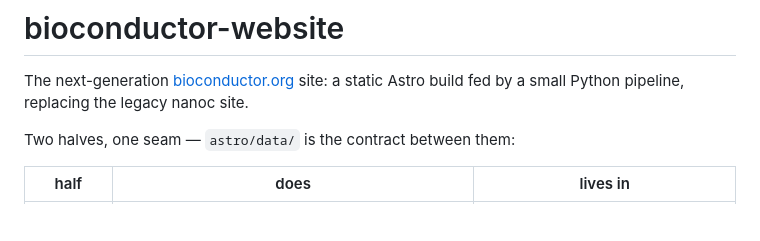
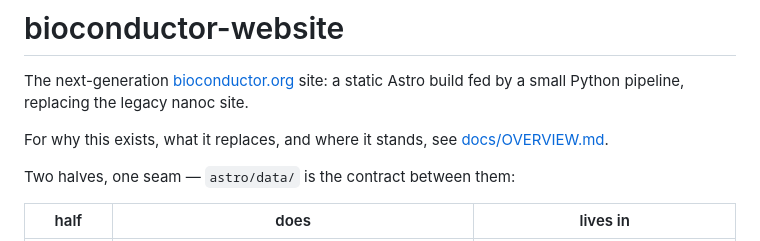
Before and after one commit to seandavi/bioc-website, a Markdown page: README.md, the part around the change. GitHub-like rendering; blank space fills up the shorter version.

```diff
--- a/README.md
+++ b/README.md
@@ -2,6 +2,9 @@
 
 The next-generation [bioconductor.org](https://bioconductor.org) site: a static
 Astro build fed by a small Python pipeline, replacing the legacy nanoc site.
+
+For why this exists, what it replaces, and where it stands, see
+[docs/OVERVIEW.md](docs/OVERVIEW.md).
 
 Two halves, one seam — `astro/data/` is the contract between them:
 
```
Also changed, not shown: docs/OVERVIEW.md (added, +378 -0 lines).
